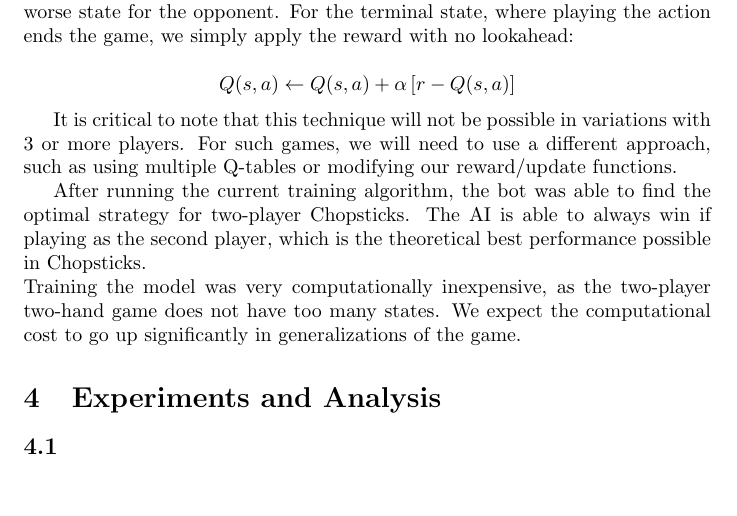
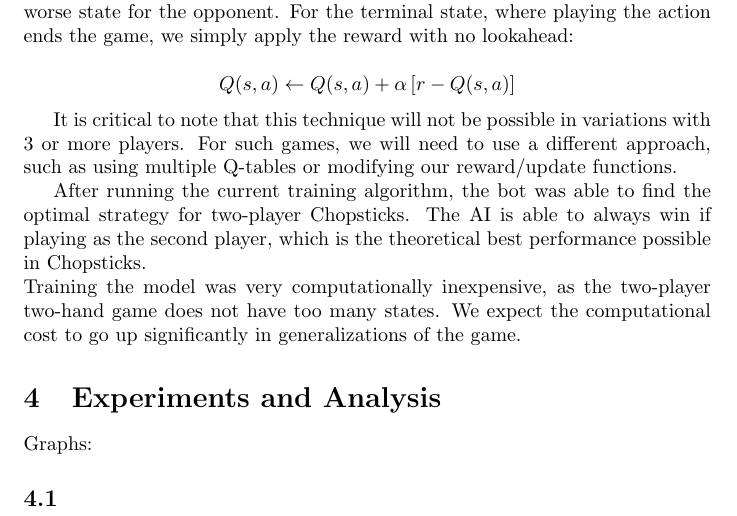
Before and after one commit to arulster17/chopsticks-RL, a LaTeX document (milestone3.tex): part of page 4 of 4, cut so that both start at the same text, the shorter picture padded with empty space. Compiled offline with pdfLaTeX.

Commit message:
Update milestone3.tex

```diff
--- a/milestone3.tex
+++ b/milestone3.tex
@@ -128,6 +128,9 @@ Training the model was very computationally inexpensive, as the two-player two-h
 
 \section{Experiments and Analysis}
 
+\\Graphs:
+
+
 \subsection{}
 
 \end{document}
```
